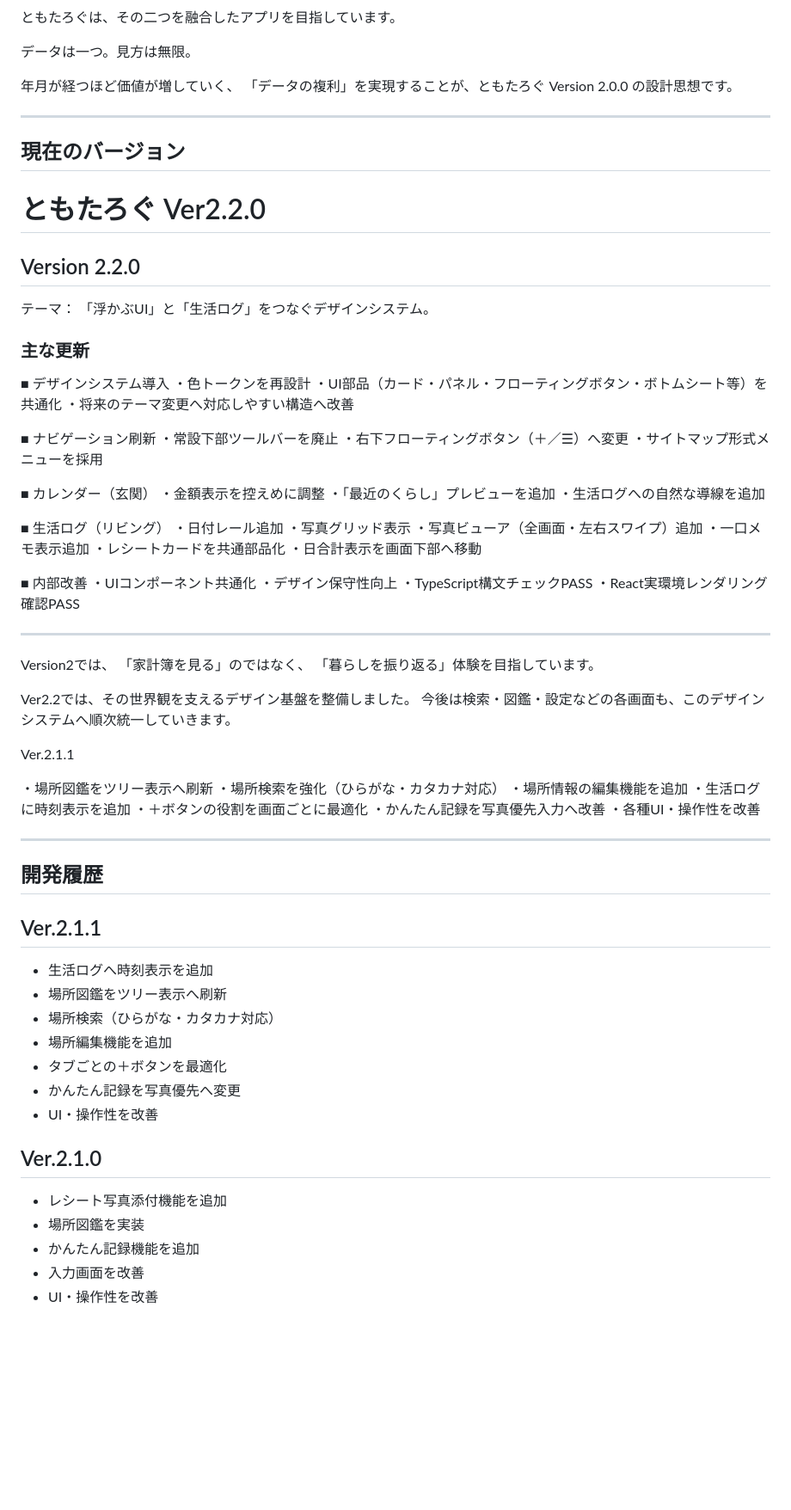
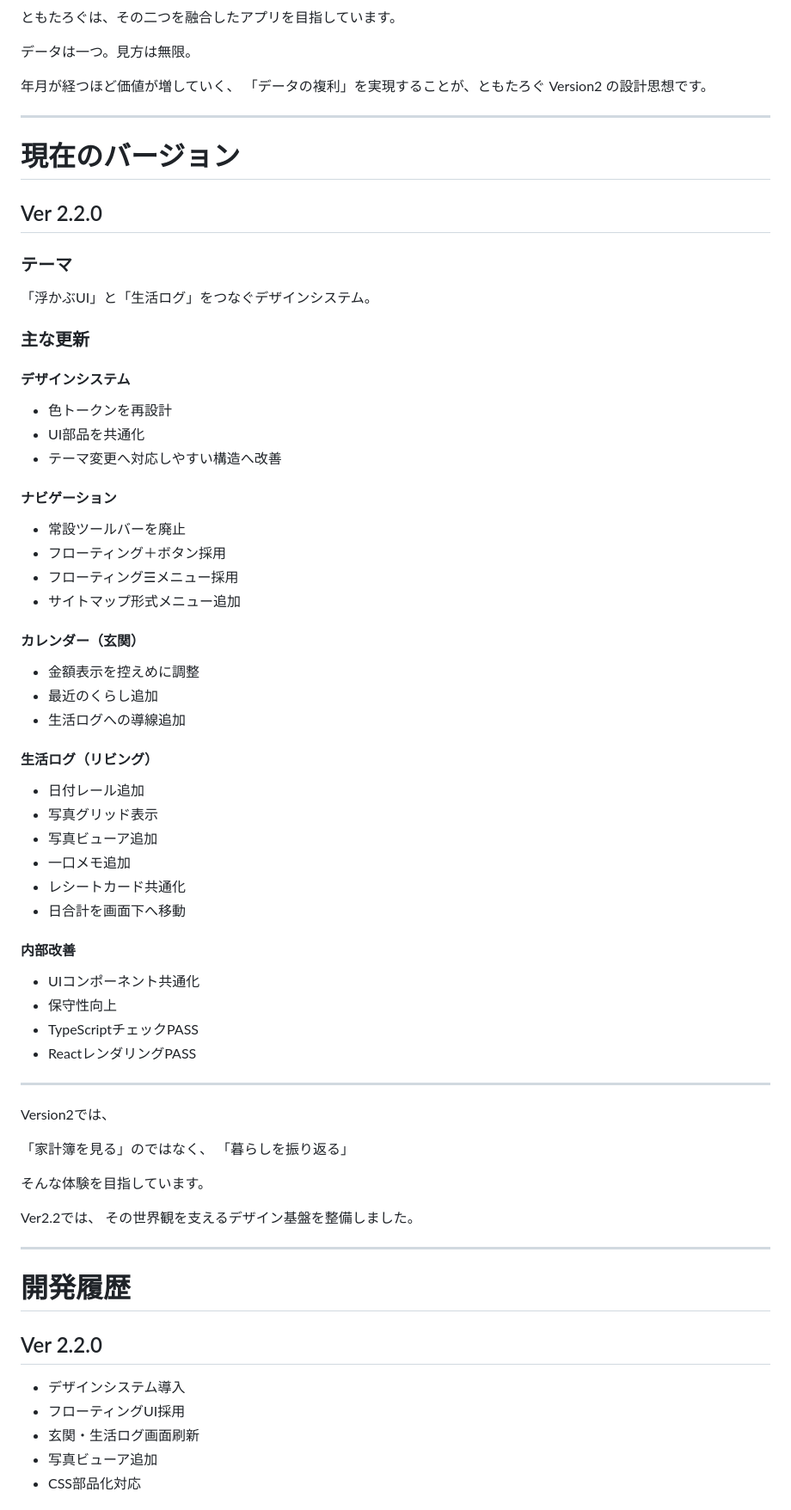
Before and after one commit to tomotaday/tomotalog, a Markdown page: README.md, the part around one of its changes. Shown at 86% size. GitHub-like rendering; blank space fills up the shorter version.

```diff
--- a/README.md
+++ b/README.md
@@ -20,84 +20,69 @@ ExcelのPivotTableが「視点」を変えてデータを眺められるよう
 データは一つ。見方は無限。
 
 年月が経つほど価値が増していく、
-「データの複利」を実現することが、ともたろぐ Version 2.0.0 の設計思想です。
+「データの複利」を実現することが、ともたろぐ Version2 の設計思想です。
 
 ---
 
-## 現在のバージョン
+# 現在のバージョン
 
-# ともたろぐ Ver2.2.0
+## Ver 2.2.0
 
-## Version 2.2.0
-テーマ：
+### テーマ
 「浮かぶUI」と「生活ログ」をつなぐデザインシステム。
 
 ### 主な更新
 
-■ デザインシステム導入
-・色トークンを再設計
-・UI部品（カード・パネル・フローティングボタン・ボトムシート等）を共通化
-・将来のテーマ変更へ対応しやすい構造へ改善
+#### デザインシステム
+- 色トークンを再設計
+- UI部品を共通化
+- テーマ変更へ対応しやすい構造へ改善
 
-■ ナビゲーション刷新
-・常設下部ツールバーを廃止
-・右下フローティングボタン（＋／☰）へ変更
-・サイトマップ形式メニューを採用
+#### ナビゲーション
+- 常設ツールバーを廃止
+- フローティング＋ボタン採用
+- フローティング☰メニュー採用
+- サイトマップ形式メニュー追加
 
-■ カレンダー（玄関）
-・金額表示を控えめに調整
-・「最近のくらし」プレビューを追加
-・生活ログへの自然な導線を追加
+#### カレンダー（玄関）
+- 金額表示を控えめに調整
+- 最近のくらし追加
+- 生活ログへの導線追加
 
-■ 生活ログ（リビング）
-・日付レール追加
-・写真グリッド表示
-・写真ビューア（全画面・左右スワイプ）追加
-・一口メモ表示追加
-・レシートカードを共通部品化
-・日合計表示を画面下部へ移動
+#### 生活ログ（リビング）
+- 日付レール追加
+- 写真グリッド表示
+- 写真ビューア追加
+- 一口メモ追加
+- レシートカード共通化
+- 日合計を画面下へ移動
 
-■ 内部改善
-・UIコンポーネント共通化
-・デザイン保守性向上
-・TypeScript構文チェックPASS
-・React実環境レンダリング確認PASS
+#### 内部改善
+- UIコンポーネント共通化
+- 保守性向上
+- TypeScriptチェックPASS
+- ReactレンダリングPASS
 
 ---
 
 Version2では、
+
 「家計簿を見る」のではなく、
-「暮らしを振り返る」体験を目指しています。
+「暮らしを振り返る」
 
-Ver2.2では、その世界観を支えるデザイン基盤を整備しました。
-今後は検索・図鑑・設定などの各画面も、このデザインシステムへ順次統一していきます。
+そんな体験を目指しています。
 
-Ver.2.1.1
-
-・場所図鑑をツリー表示へ刷新
-・場所検索を強化（ひらがな・カタカナ対応）
-・場所情報の編集機能を追加
-・生活ログに時刻表示を追加
-・＋ボタンの役割を画面ごとに最適化
-・かんたん記録を写真優先入力へ改善
-・各種UI・操作性を改善
+Ver2.2では、
+その世界観を支えるデザイン基盤を整備しました。
 
 ---
 
-## 開発履歴
-## Ver.2.1.1
-- 生活ログへ時刻表示を追加
-- 場所図鑑をツリー表示へ刷新
-- 場所検索（ひらがな・カタカナ対応）
-- 場所編集機能を追加
-- タブごとの＋ボタンを最適化
-- かんたん記録を写真優先へ変更
-- UI・操作性を改善
+# 開発履歴
 
-## Ver.2.1.0
-- レシート写真添付機能を追加
-- 場所図鑑を実装
-- かんたん記録機能を追加
-- 入力画面を改善
-- UI・操作性を改善
+## Ver 2.2.0
+- デザインシステム導入
+- フローティングUI採用
+- 玄関・生活ログ画面刷新
+- 写真ビューア追加
+- CSS部品化対応
 
```
Also changed, not shown: other parts of README.md (+39 -35 lines).
